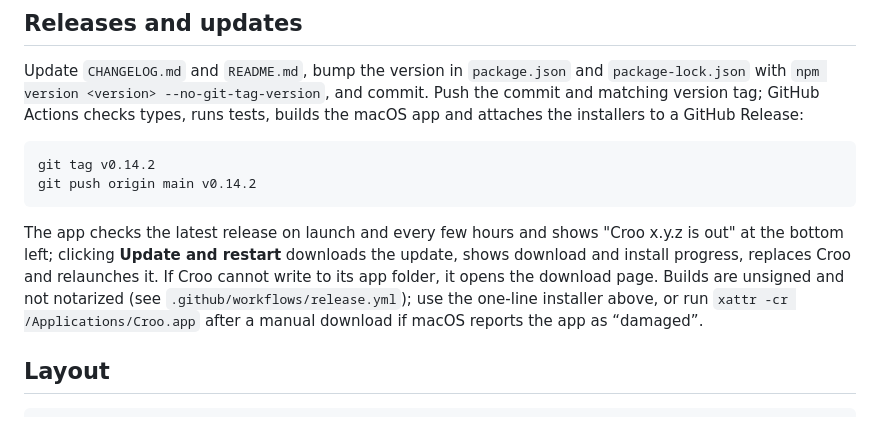
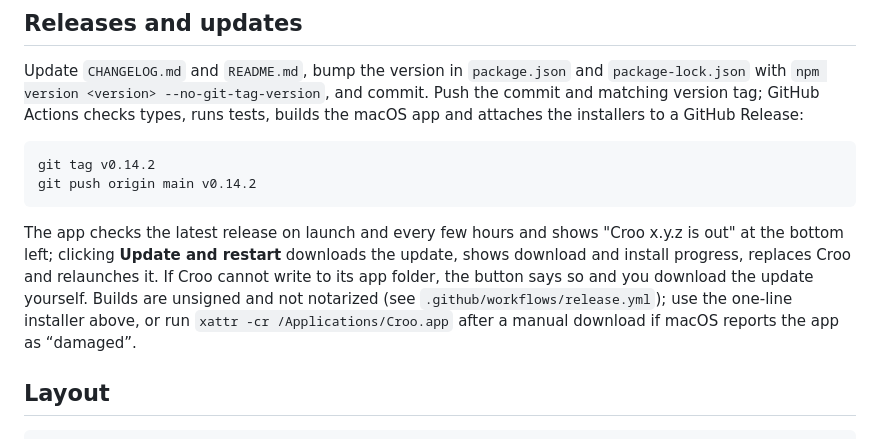
Before and after one commit to xandertaylorx/croo, a Markdown page: README.md, the part around the change. Drawn GitHub-style.

Commit message:
README: describe what happens when Croo can't write to its app folder

````diff
--- a/README.md
+++ b/README.md
@@ -115,7 +115,7 @@ git tag v0.14.2
 git push origin main v0.14.2
 ```
 
-The app checks the latest release on launch and every few hours and shows "Croo x.y.z is out" at the bottom left; clicking **Update and restart** downloads the update, shows download and install progress, replaces Croo and relaunches it. If Croo cannot write to its app folder, it opens the download page. Builds are unsigned and not notarized (see `.github/workflows/release.yml`); use the one-line installer above, or run `xattr -cr /Applications/Croo.app` after a manual download if macOS reports the app as “damaged”.
+The app checks the latest release on launch and every few hours and shows "Croo x.y.z is out" at the bottom left; clicking **Update and restart** downloads the update, shows download and install progress, replaces Croo and relaunches it. If Croo cannot write to its app folder, the button says so and you download the update yourself. Builds are unsigned and not notarized (see `.github/workflows/release.yml`); use the one-line installer above, or run `xattr -cr /Applications/Croo.app` after a manual download if macOS reports the app as “damaged”.
 
 ## Layout
 
````
